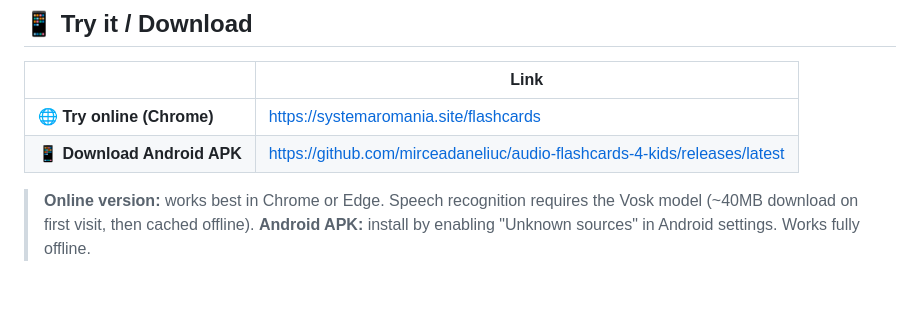
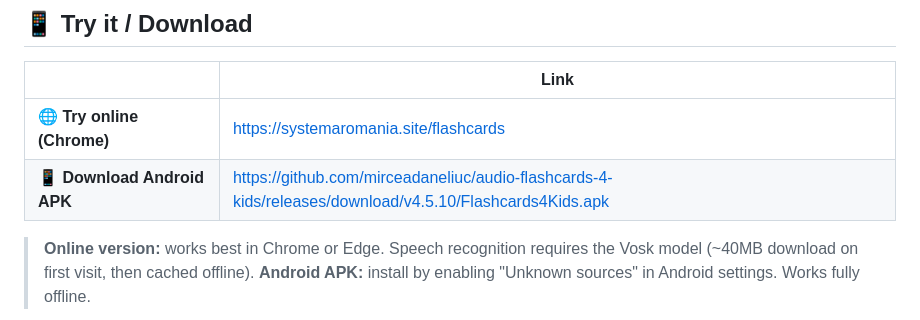
Before and after one commit to mirceadaneliuc/audio-flashcards-4-kids, a Markdown page: README.md, the part around the change. Rendered like a GitHub page; blank space fills up the shorter version.

Commit message:
Update Android APK download link in README
Updated the download link for the Android APK to the latest version.

```diff
--- a/README.md
+++ b/README.md
@@ -21,7 +21,7 @@ The app speaks a word out loud. The child repeats it into the microphone. Built-
 | | Link |
 |---|---|
 | 🌐 **Try online (Chrome)** | https://systemaromania.site/flashcards |
-| 📱 **Download Android APK** | https://github.com/mirceadaneliuc/audio-flashcards-4-kids/releases/latest |
+| 📱 **Download Android APK** | https://github.com/mirceadaneliuc/audio-flashcards-4-kids/releases/download/v4.5.10/Flashcards4Kids.apk |
 
 > **Online version:** works best in Chrome or Edge. Speech recognition requires the Vosk model (~40MB download on first visit, then cached offline).
 > **Android APK:** install by enabling "Unknown sources" in Android settings. Works fully offline.
```
